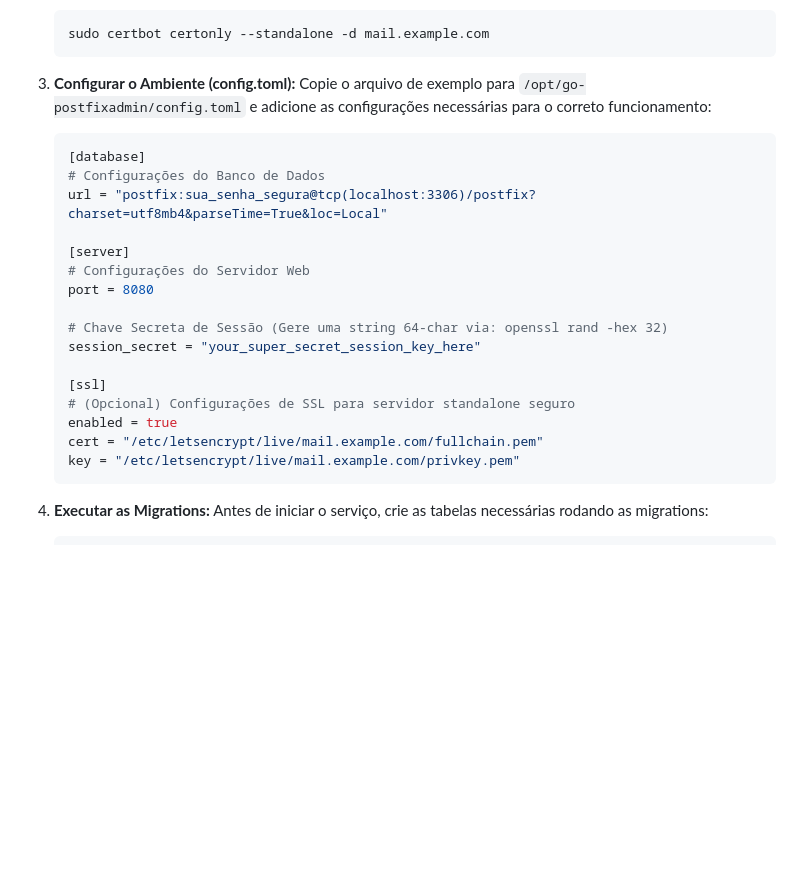
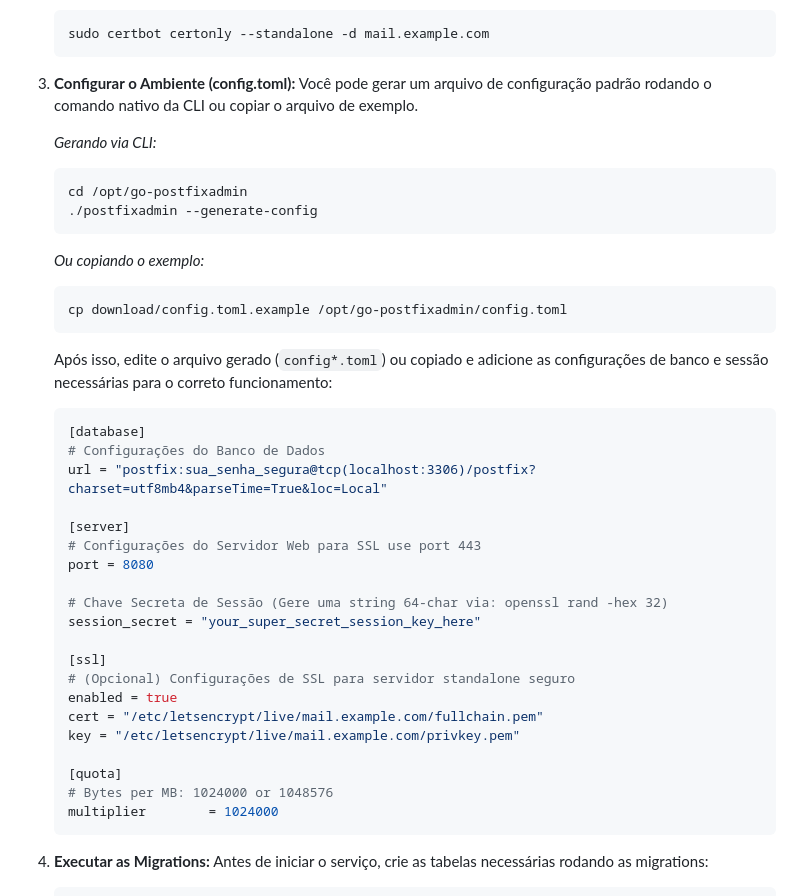
Before and after one commit to jniltinho/go-postfixadmin, a Markdown page: DOCUMENTS/setup/README.md, the part around the change. Drawn GitHub-style; blank space fills up the shorter version.

Commit message:
docs: Update configuration instructions to include CLI generation, clarify example copying, add SSL port comment, and document quota multiplier.

````diff
--- a/DOCUMENTS/setup/README.md
+++ b/DOCUMENTS/setup/README.md
@@ -66,7 +66,20 @@ O Go-PostfixAdmin será responsável por gerenciar a estrutura do banco (tabelas
    ```
 
 3. **Configurar o Ambiente (config.toml):**
-   Copie o arquivo de exemplo para `/opt/go-postfixadmin/config.toml` e adicione as configurações necessárias para o correto funcionamento:
+   Você pode gerar um arquivo de configuração padrão rodando o comando nativo da CLI ou copiar o arquivo de exemplo.
+
+   *Gerando via CLI:*
+   ```bash
+   cd /opt/go-postfixadmin
+   ./postfixadmin --generate-config
+   ```
+
+   *Ou copiando o exemplo:*
+   ```bash
+   cp download/config.toml.example /opt/go-postfixadmin/config.toml
+   ```
+
+   Após isso, edite o arquivo gerado (`config*.toml`) ou copiado e adicione as configurações de banco e sessão necessárias para o correto funcionamento:
 
    ```toml
    [database]
@@ -74,7 +87,7 @@ O Go-PostfixAdmin será responsável por gerenciar a estrutura do banco (tabelas
    url = "postfix:sua_senha_segura@tcp(localhost:3306)/postfix?charset=utf8mb4&parseTime=True&loc=Local"
 
    [server]
-   # Configurações do Servidor Web
+   # Configurações do Servidor Web para SSL use port 443
    port = 8080
 
    # Chave Secreta de Sessão (Gere uma string 64-char via: openssl rand -hex 32)
@@ -85,6 +98,10 @@ O Go-PostfixAdmin será responsável por gerenciar a estrutura do banco (tabelas
    enabled = true
    cert = "/etc/letsencrypt/live/mail.example.com/fullchain.pem"
    key = "/etc/letsencrypt/live/mail.example.com/privkey.pem"
+
+   [quota]
+   # Bytes per MB: 1024000 or 1048576
+   multiplier        = 1024000
    ```
 
 3. **Executar as Migrations:**
````
